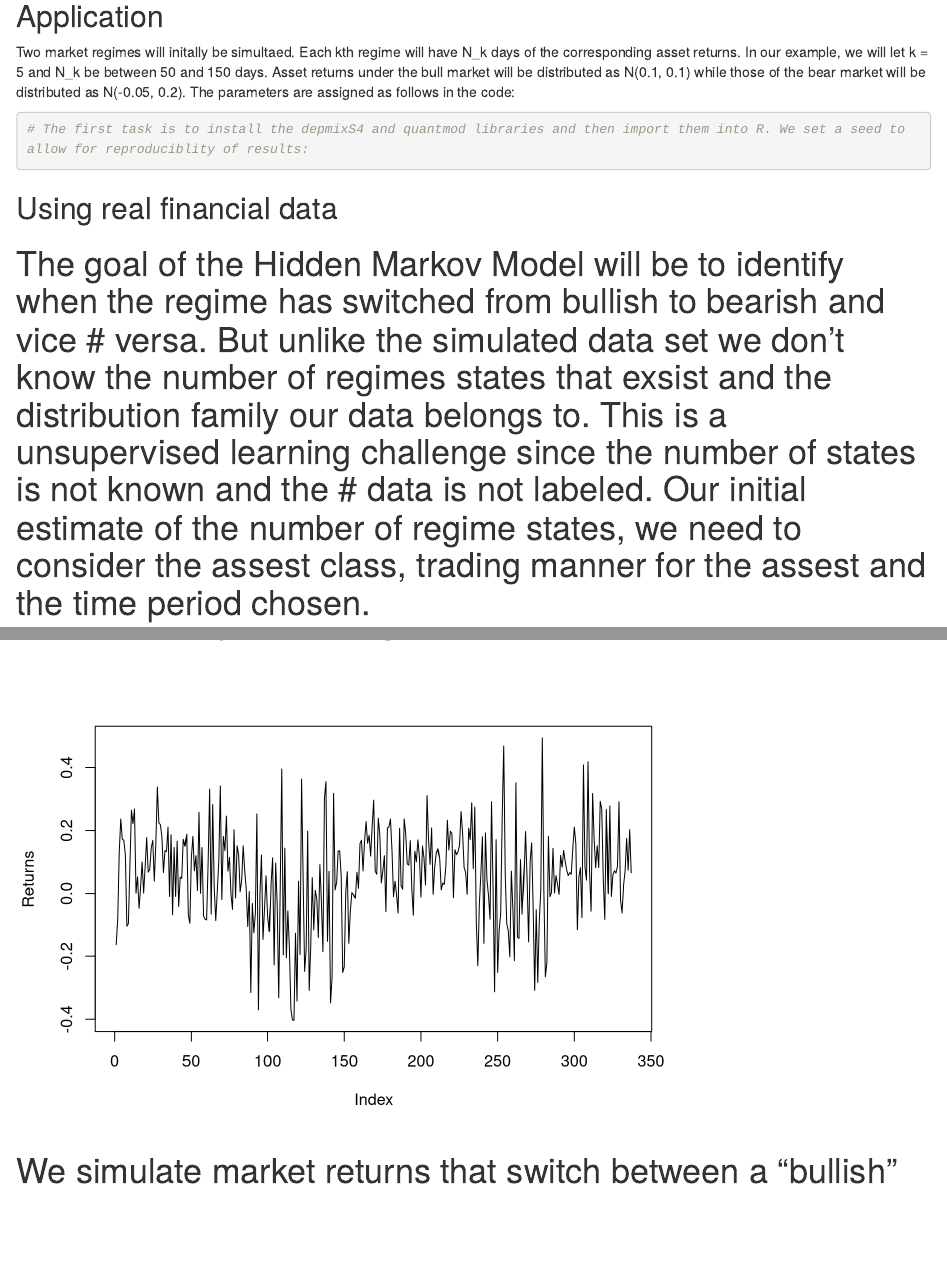
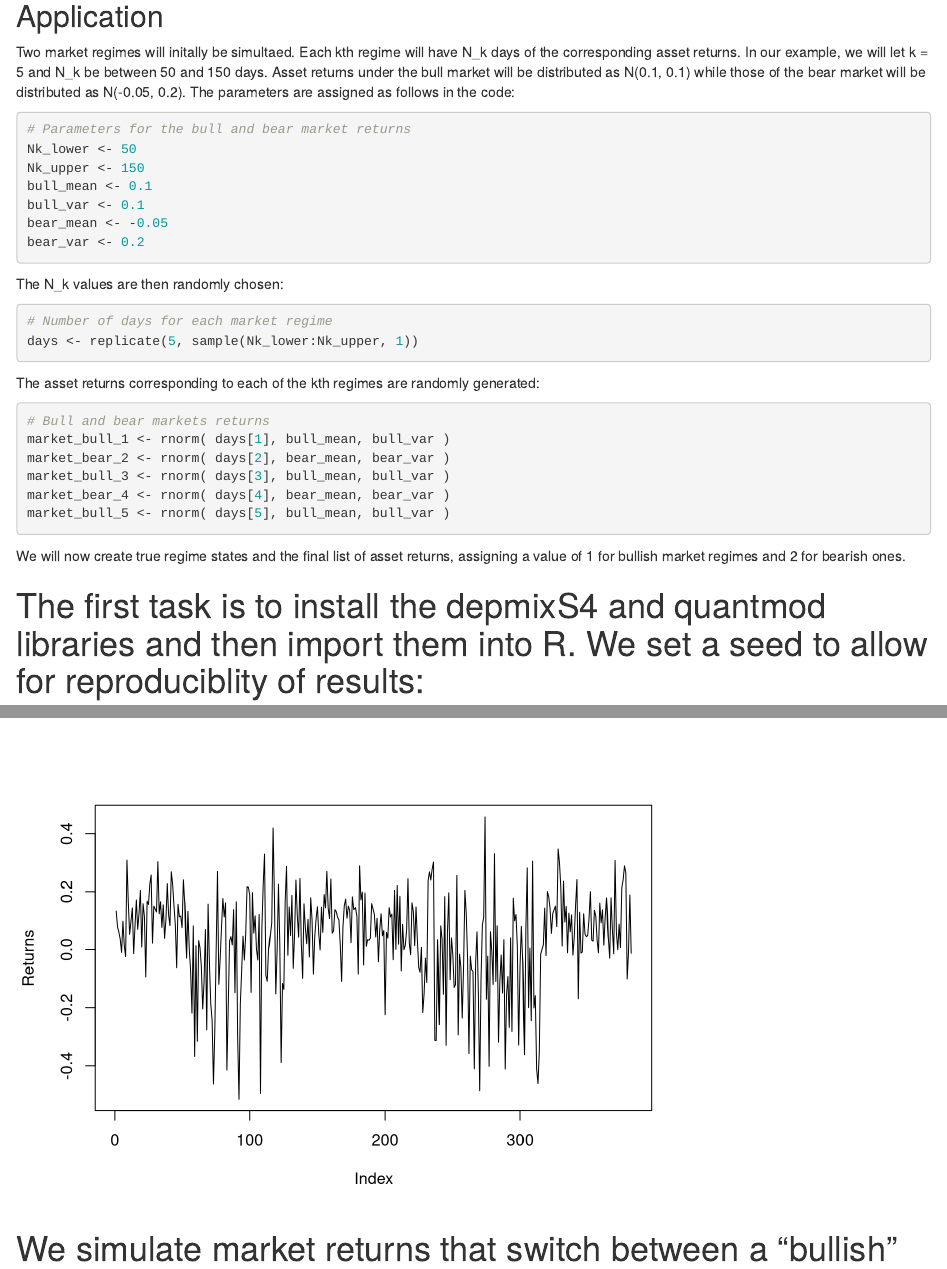
Before and after one commit to onnlikeona/Project-, an R Markdown document (Methadology.Rmd): the page in a window 1100 px wide, from 870 px down, and a second part further down, joined at a grey line. Rendered offline with R 4.5, knitr and Pandoc, with nearby package versions; code that draws random numbers runs with fixed seeds of ours; some code elsewhere in the file could not run offline.

Commit message:
Update Methadology.Rmd

````diff
--- a/Methadology.Rmd
+++ b/Methadology.Rmd
@@ -30,7 +30,37 @@ The simulated asset returns will be generated from a normal distribution with pa
 
 Two market regimes will initally be simultaed. Each kth regime will have N_k days of the corresponding asset returns. In our example, we will let k = 5 and N_k be between 50 and 150 days. Asset returns under the bull market will be distributed as N(0.1, 0.1) while those of the bear market will be distributed as N(-0.05, 0.2). The parameters are assigned as follows in the code:
 
+
 ```{r}
+
+# Parameters for the bull and bear market returns
+Nk_lower <- 50
+Nk_upper <- 150
+bull_mean <- 0.1
+bull_var <- 0.1
+bear_mean <- -0.05
+bear_var <- 0.2
+
+```
+
+The N_k values are then randomly chosen:
+
+```{r}
+# Number of days for each market regime
+days <- replicate(5, sample(Nk_lower:Nk_upper, 1))
+```
+The asset returns corresponding to each of the kth regimes are randomly generated:
+
+```{r}
+# Bull and bear markets returns
+market_bull_1 <- rnorm( days[1], bull_mean, bull_var )
+market_bear_2 <- rnorm( days[2], bear_mean, bear_var )
+market_bull_3 <- rnorm( days[3], bull_mean, bull_var )
+market_bear_4 <- rnorm( days[4], bear_mean, bear_var )
+market_bull_5 <- rnorm( days[5], bull_mean, bull_var )
+```
+We will now create true regime states and the final list  of asset returns, assigning a value of 1 for bullish market regimes and 2 for bearish ones.
+
 
 
 # The first task is to install the depmixS4 and quantmod libraries and then import them into R. We set a seed to allow for reproduciblity of results:
````
